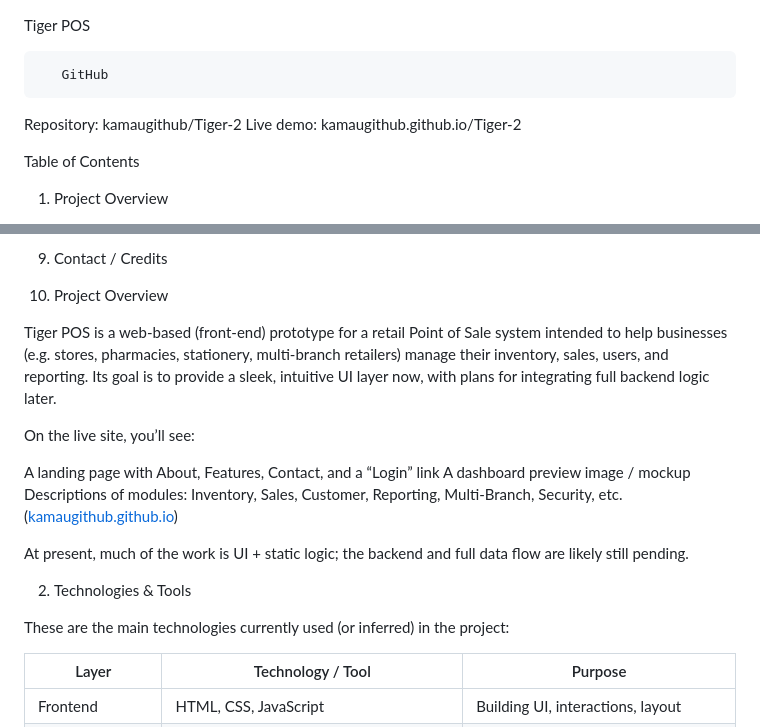
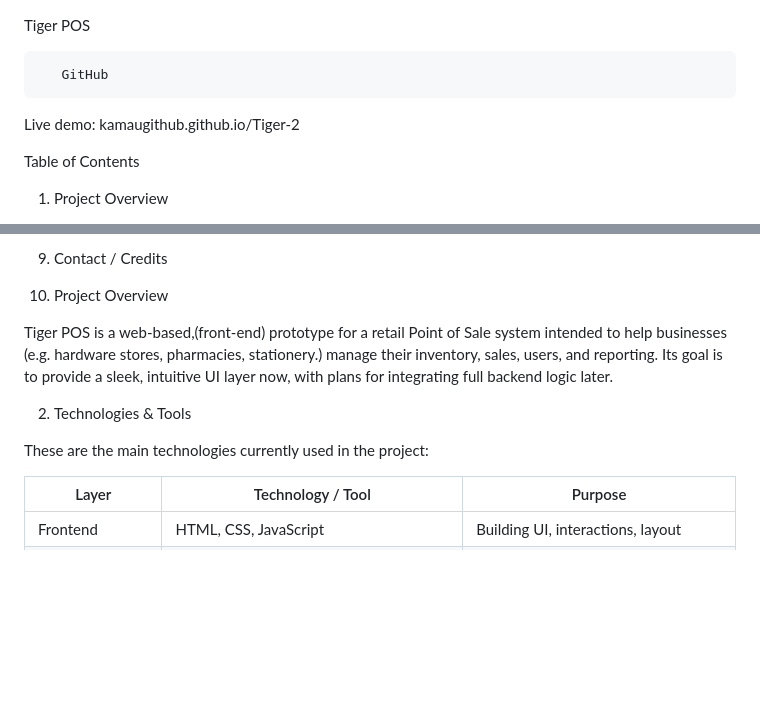
Before and after one commit to kamaugithub/Tiger-2, a Markdown page: README.md, 2 parts joined by grey strips. Rendered like a GitHub page; blank space fills up the shorter version.

Commit message:
Update README.md
Features implemented

```diff
--- a/README.md
+++ b/README.md
@@ -1,7 +1,6 @@
  Tiger POS
 
        GitHub
-Repository: kamaugithub/Tiger-2
 Live demo: kamaugithub.github.io/Tiger-2
 
  Table of Contents
@@ -19,21 +18,14 @@ Live demo: kamaugithub.github.io/Tiger-2
 
 1. Project Overview
 
-Tiger POS is a web-based (front-end) prototype for a retail Point of Sale system intended to help businesses (e.g. stores, pharmacies, stationery, multi-branch retailers) manage their inventory, sales, users, and reporting. Its goal is to provide a sleek, intuitive UI layer now, with plans for integrating full backend logic later.
+Tiger POS is a web-based,(front-end) prototype for a retail Point of Sale system intended to help businesses (e.g. hardware stores, pharmacies, stationery.) manage their inventory, sales, users, and reporting. Its goal is to provide a sleek, intuitive UI layer now, with plans for integrating full backend logic later.
 
-On the live site, you’ll see:
-
- A landing page with About, Features, Contact, and a “Login” link
- A dashboard preview image / mockup
- Descriptions of modules: Inventory, Sales, Customer, Reporting, Multi-Branch, Security, etc. ([kamaugithub.github.io][2])
-
-At present, much of the work is UI + static logic; the backend and full data flow are likely still pending.
 
 
 
  2. Technologies & Tools
 
-These are the main technologies currently used (or inferred) in the project:
+These are the main technologies currently used in the project:
 
 | Layer              | Technology / Tool                               | Purpose                                     |
 | ------------------ | ----------------------------------------------- | ------------------------------------------- |
```
